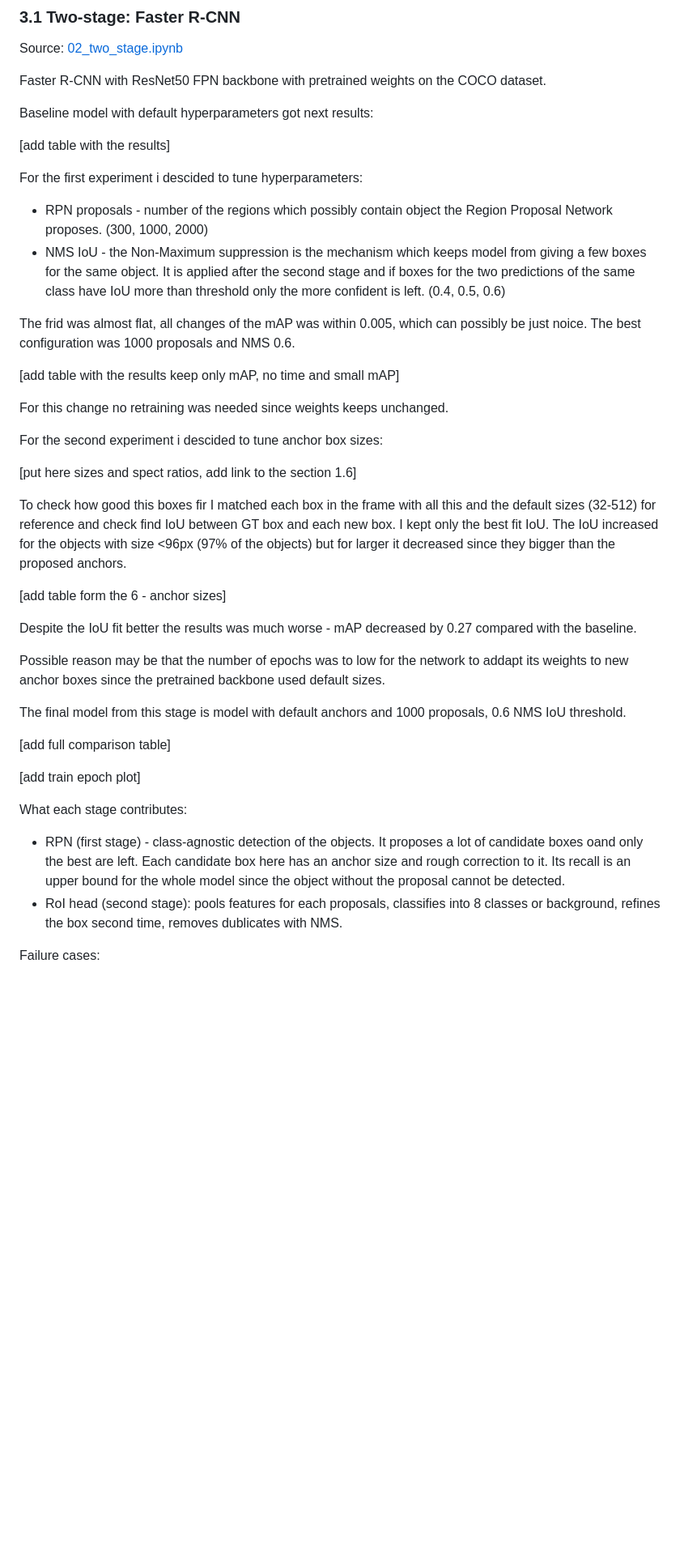
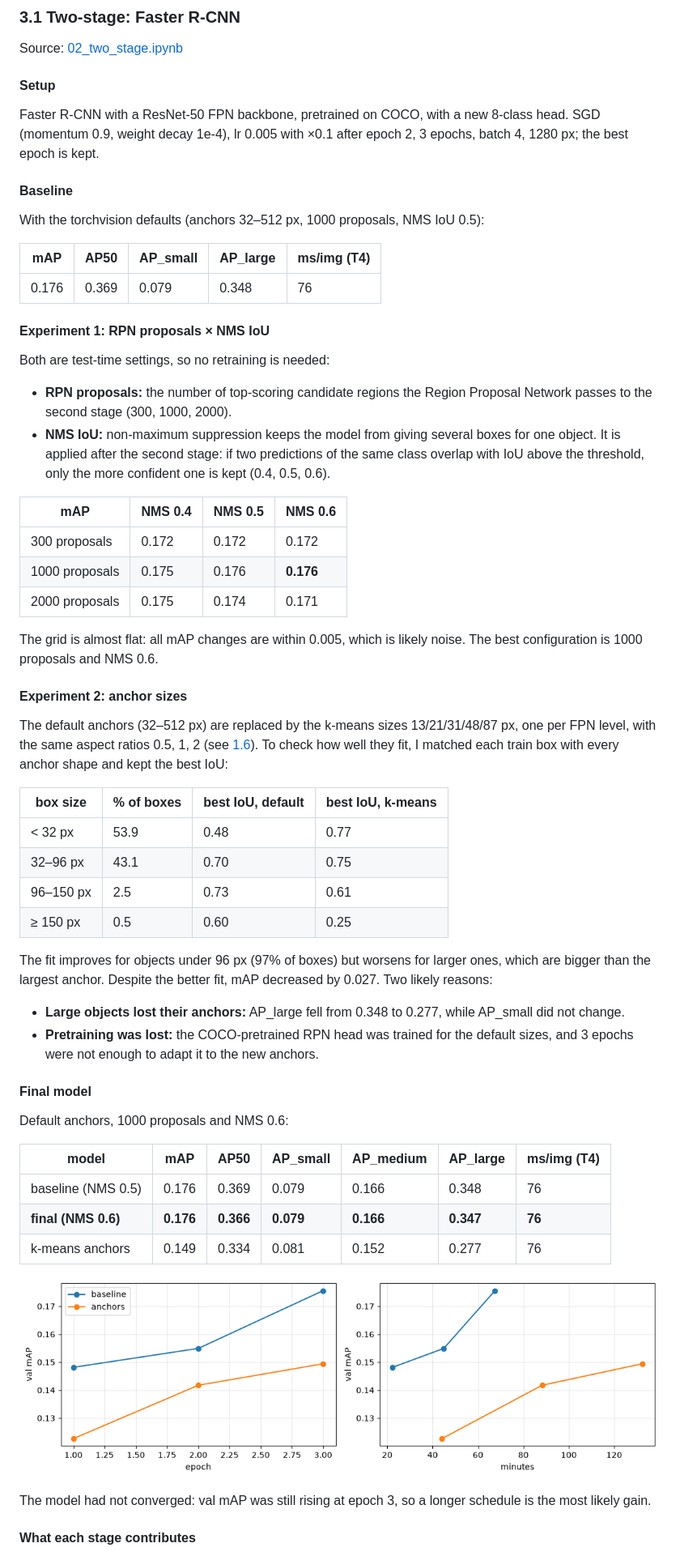
Before and after one commit to BohdanZasymovych/ai-hw2-object-detection, a Markdown page: report.md, the part around one of its changes. Shown at 81% size. Drawn GitHub-style; pictures changed too: images/frcnn_training.png (added); blank space fills up the shorter version.

Commit message:
docs(report): section 3.1 refined; tables and images added

```diff
--- a/report.md
+++ b/report.md
@@ -141,46 +141,62 @@ I keep every 3rd frame (8,090 train / 951 val frames), a balance between trainin
 
 Source: [02_two_stage.ipynb](notebooks/02_two_stage.ipynb)
 
-Faster R-CNN with ResNet50 FPN backbone with pretrained weights on the COCO dataset.
+#### Setup
 
-Baseline model with default hyperparameters got next results:
+Faster R-CNN with a ResNet-50 FPN backbone, pretrained on COCO, with a new 8-class head. SGD (momentum 0.9, weight decay 1e-4), lr 0.005 with ×0.1 after epoch 2, 3 epochs, batch 4, 1280 px; the best epoch is kept.
 
-[add table with the results]
+#### Baseline
 
-For the first experiment i descided to tune hyperparameters:
+With the torchvision defaults (anchors 32–512 px, 1000 proposals, NMS IoU 0.5):
 
-- RPN proposals - number of the regions which possibly contain object the Region Proposal Network proposes. (300, 1000, 2000)
-- NMS IoU - the Non-Maximum suppression is the mechanism which keeps model from giving a few boxes for the same object. It is applied after the second stage and if boxes for the two predictions of the same class have IoU more than threshold only the more confident is left. (0.4, 0.5, 0.6)
+| mAP | AP50 | AP_small | AP_large | ms/img (T4) |
+|---|---|---|---|---|
+| 0.176 | 0.369 | 0.079 | 0.348 | 76 |
 
-The frid was almost flat, all changes of the mAP was within 0.005, which can possibly be just noice. The best configuration was 1000 proposals and NMS 0.6.
+#### Experiment 1: RPN proposals × NMS IoU
 
-[add table with the results keep only mAP, no time and small mAP]
+Both are test-time settings, so no retraining is needed:
 
-For this change no retraining was needed since weights keeps unchanged.
+- **RPN proposals:** the number of top-scoring candidate regions the Region Proposal Network passes to the second stage (300, 1000, 2000).
+- **NMS IoU:** non-maximum suppression keeps the model from giving several boxes for one object. It is applied after the second stage: if two predictions of the same class overlap with IoU above the threshold, only the more confident one is kept (0.4, 0.5, 0.6).
 
-For the second experiment i descided to tune anchor box sizes:
+| mAP | NMS 0.4 | NMS 0.5 | NMS 0.6 |
+|---|---|---|---|
+| 300 proposals | 0.172 | 0.172 | 0.172 |
+| 1000 proposals | 0.175 | 0.176 | **0.176** |
+| 2000 proposals | 0.175 | 0.174 | 0.171 |
 
-[put here sizes and spect ratios, add link to the section 1.6]
+The grid is almost flat: all mAP changes are within 0.005, which is likely noise. The best configuration is 1000 proposals and NMS 0.6.
 
-To check how good this boxes fir I matched each box in the frame with all this and the default sizes (32-512) for reference and check find IoU between GT box and each new box. I kept only the best fit IoU. The IoU increased for the objects with size <96px (97% of the objects) but for larger it decreased since they bigger than the proposed anchors.
+#### Experiment 2: anchor sizes
 
-[add table form the 6 - anchor sizes]
+The default anchors (32–512 px) are replaced by the k-means sizes 13/21/31/48/87 px, one per FPN level, with the same aspect ratios 0.5, 1, 2 (see [1.6](#16-anchor-sizes-and-shapes)). To check how well they fit, I matched each train box with every anchor shape and kept the best IoU:
 
-Despite the IoU fit better the results was much worse - mAP decreased by 0.27 compared with the baseline.
+| box size | % of boxes | best IoU, default | best IoU, k-means |
+|---|---|---|---|
+| < 32 px | 53.9 | 0.48 | 0.77 |
+| 32–96 px | 43.1 | 0.70 | 0.75 |
+| 96–150 px | 2.5 | 0.73 | 0.61 |
+| ≥ 150 px | 0.5 | 0.60 | 0.25 |
 
-Possible reason may be that the number of epochs was to low for the network to addapt its weights to new anchor boxes since the pretrained backbone used default sizes.
+The fit improves for objects under 96 px (97% of boxes) but worsens for larger ones, which are bigger than the largest anchor. Despite the better fit, mAP decreased by 0.027. Two likely reasons:
 
-The final model from this stage is model with default anchors and 1000 proposals, 0.6 NMS IoU threshold.
+- **Large objects lost their anchors:** AP_large fell from 0.348 to 0.277, while AP_small did not change.
+- **Pretraining was lost:** the COCO-pretrained RPN head was trained for the default sizes, and 3 epochs were not enough to adapt it to the new anchors.
 
-[add full comparison table]
+#### Final model
 
-[add train epoch plot]
+Default anchors, 1000 proposals and NMS 0.6:
 
-What each stage contributes:
+| model | mAP | AP50 | AP_small | AP_medium | AP_large | ms/img (T4) |
+|---|---|---|---|---|---|---|
+| baseline (NMS 0.5) | 0.176 | 0.369 | 0.079 | 0.166 | 0.348 | 76 |
+| **final (NMS 0.6)** | **0.176** | **0.366** | **0.079** | **0.166** | **0.347** | **76** |
+| k-means anchors | 0.149 | 0.334 | 0.081 | 0.152 | 0.277 | 76 |
 
-- RPN (first stage) - class-agnostic detection of the objects. It proposes a lot of candidate boxes oand only the best are left. Each candidate box here has an anchor size and rough correction to it. Its recall is an upper bound for the whole model since the object without the proposal cannot be detected.
-- RoI head (second stage): pools features for each proposals, classifies into 8 classes or background, refines the box second time, removes dublicates with NMS.
+![Val mAP per epoch and per training minute](images/frcnn_training.png)
 
+The model had not converged: val mAP was still rising at epoch 3, so a longer schedule is the most likely gain.
 
-Failure cases:
+#### What each stage contributes
 
```
Also changed, not shown: other parts of report.md (+30 -7 lines), images/frcnn_confusion.png (added), images/frcnn_fail_background.jpg (added), images/frcnn_fail_confused.jpg (added), images/frcnn_fail_missed_small.jpg (added).
